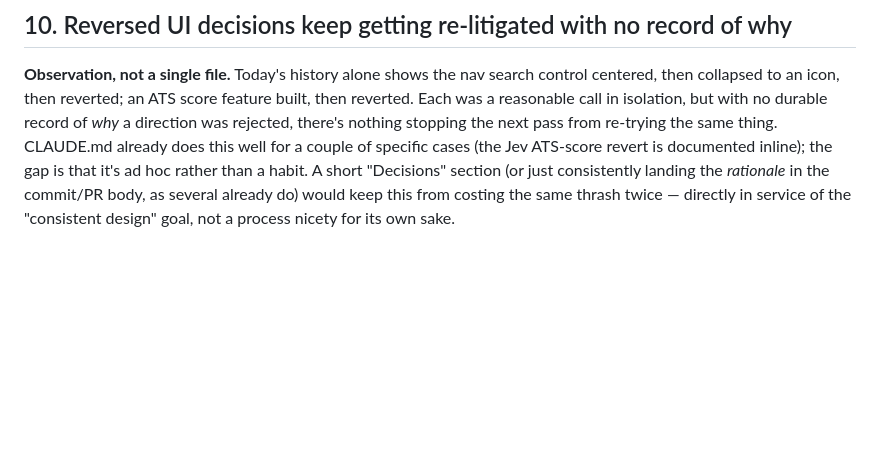
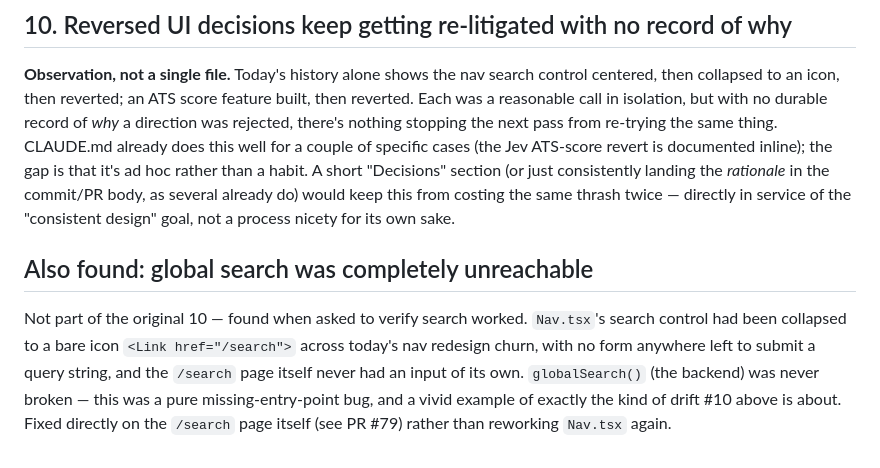
Before and after one commit to gpenland/ResumePress, a Markdown page: IMPROVEMENTS.md, the part around the change. Rendered like a GitHub page; blank space fills up the shorter version.

Commit message:
Record the search-unreachable bug found/fixed outside the ranked list
Discovered when asked to verify search worked (not part of the
original 10-item audit). Fixed in PR #79.

Co-Authored-By: Claude Sonnet 5 <noreply@anthropic.com>
Claude-Session: https://claude.ai/code/session_01Av8Ffof87xUv4XEZ18tbd1

```diff
--- a/IMPROVEMENTS.md
+++ b/IMPROVEMENTS.md
@@ -169,3 +169,14 @@ habit. A short "Decisions" section (or just consistently landing the
 *rationale* in the commit/PR body, as several already do) would keep this
 from costing the same thrash twice — directly in service of the "consistent
 design" goal, not a process nicety for its own sake.
+
+## Also found: global search was completely unreachable
+
+Not part of the original 10 — found when asked to verify search worked.
+`Nav.tsx`'s search control had been collapsed to a bare icon `<Link
+href="/search">` across today's nav redesign churn, with no form anywhere
+left to submit a query string, and the `/search` page itself never had an
+input of its own. `globalSearch()` (the backend) was never broken — this
+was a pure missing-entry-point bug, and a vivid example of exactly the kind
+of drift #10 above is about. Fixed directly on the `/search` page itself
+(see PR #79) rather than reworking `Nav.tsx` again.
```
